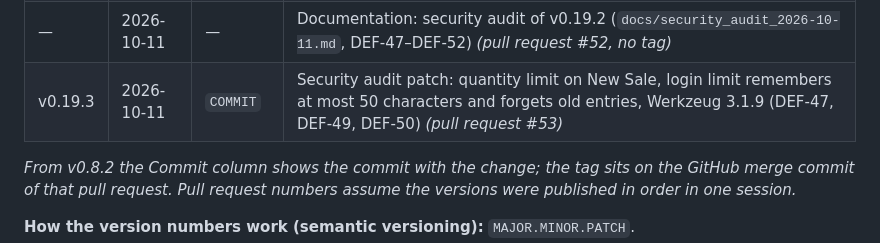
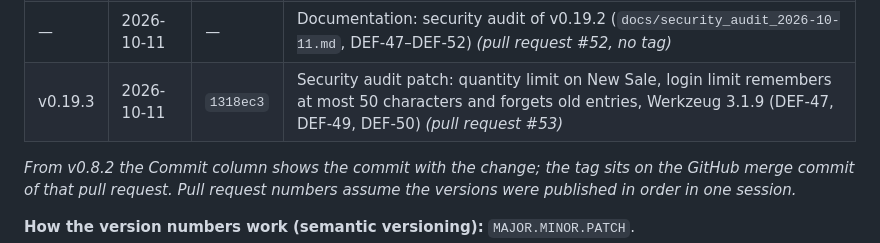
Before and after one commit to JmlAsync/inventory-pos-system, a Markdown page: project_documentation_draft.md, the part around the change. Drawn GitHub-style.

Commit message:
Docs: v0.19.3 commit id in the version history
Co-Authored-By: Claude Opus 5.5 <noreply@anthropic.com>
Claude-Session: https://claude.ai/code/session_01AnRZgfVLrJe4aroni2zZdi

```diff
--- a/project_documentation_draft.md
+++ b/project_documentation_draft.md
@@ -191,7 +191,7 @@ The tag message summarizes what the increment added.
 | v0.19.1 | 2026-10-09 | `b6b9090` | Light/dark switch is an icon only: sun in the light theme, moon in the dark theme, beside the user's name *(pull request #50)* |
 | v0.19.2 | 2026-10-09 | `57527bb` | Avatar menu grows to fit its words; each line on one line (DEF-46) *(pull request #51)* |
 | — | 2026-10-11 | — | Documentation: security audit of v0.19.2 (`docs/security_audit_2026-10-11.md`, DEF-47–DEF-52) *(pull request #52, no tag)* |
-| v0.19.3 | 2026-10-11 | `COMMIT` | Security audit patch: quantity limit on New Sale, login limit remembers at most 50 characters and forgets old entries, Werkzeug 3.1.9 (DEF-47, DEF-49, DEF-50) *(pull request #53)* |
+| v0.19.3 | 2026-10-11 | `1318ec3` | Security audit patch: quantity limit on New Sale, login limit remembers at most 50 characters and forgets old entries, Werkzeug 3.1.9 (DEF-47, DEF-49, DEF-50) *(pull request #53)* |
 
 *From v0.8.2 the Commit column shows the commit with the change; the tag sits on the GitHub merge commit of that pull request.
 Pull request numbers assume the versions were published in order in one session.*
```
